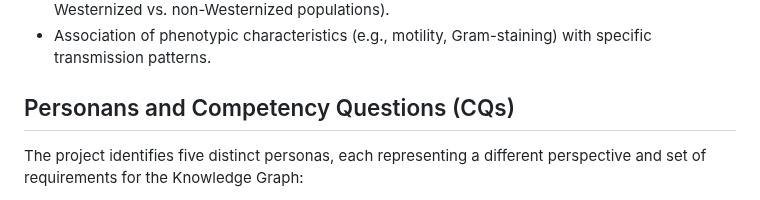
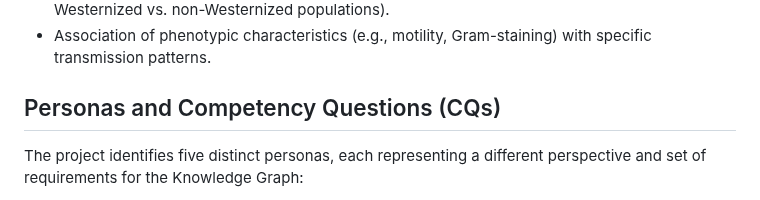
Before and after one commit to Boreico/KGE_QCB_Project, a Markdown page: README.md, the part around the change. Rendered like a GitHub page.

Commit message:
Fix type in README.md

```diff
--- a/README.md
+++ b/README.md
@@ -10,7 +10,7 @@ The primary goal of this project is to create a comprehensive and reusable syste
 - Comparison of microbial diversity in different social and environmental contexts (e.g., Westernized vs. non-Westernized populations).
 - Association of phenotypic characteristics (e.g., motility, Gram-staining) with specific transmission patterns.
 
-## Personans and Competency Questions (CQs)
+## Personas and Competency Questions (CQs)
 The project identifies five distinct personas, each representing a different perspective and set of requirements for the Knowledge Graph:
 
 1. **Francesca (Microbiologist)**: Focused on studying microbial transmission within family households and its connection to phenotypic features.
```
